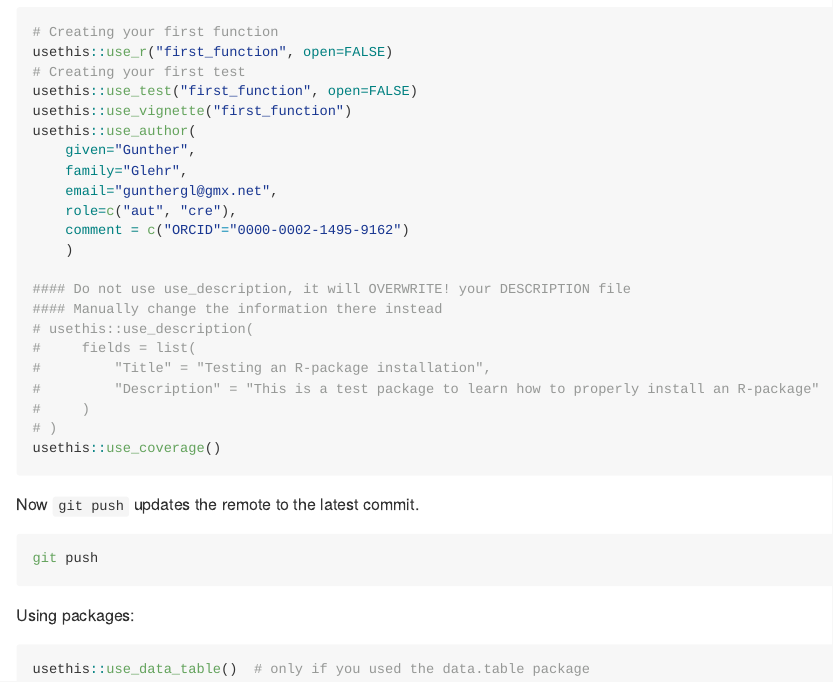
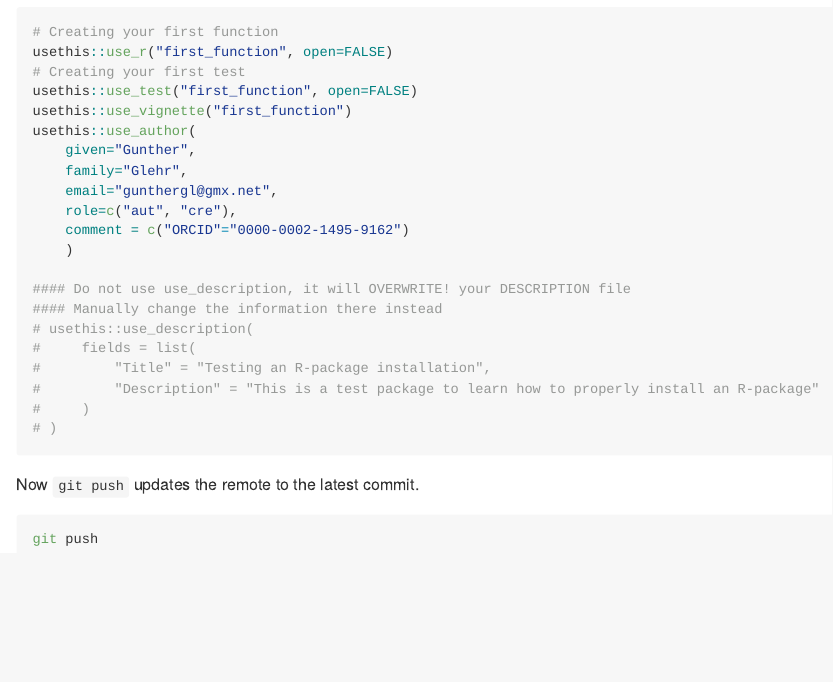
Before and after one commit to ggrlab/testrpackageV2, an R Markdown document (README.Rmd): the page in a window 1100 px wide, from 3030 px down. Rendered offline with R 4.5, knitr and Pandoc, with nearby package versions; some code elsewhere in the file could not run offline; badge pictures from the web are left out.

Commit message:
update README

````diff
--- a/README.Rmd
+++ b/README.Rmd
@@ -120,7 +120,6 @@ usethis::use_author(
 #         "Description" = "This is a test package to learn how to properly install an R-package"
 #     )
 # )
-usethis::use_coverage()
 ```
 
 
@@ -129,11 +128,3 @@ Now ``git push`` updates the remote to the latest commit.
 ```bash
 git push
 ```
-
-Using packages:
-
-
-```r
-usethis::use_data_table()  # only if you used the data.table package
-
-```
````
